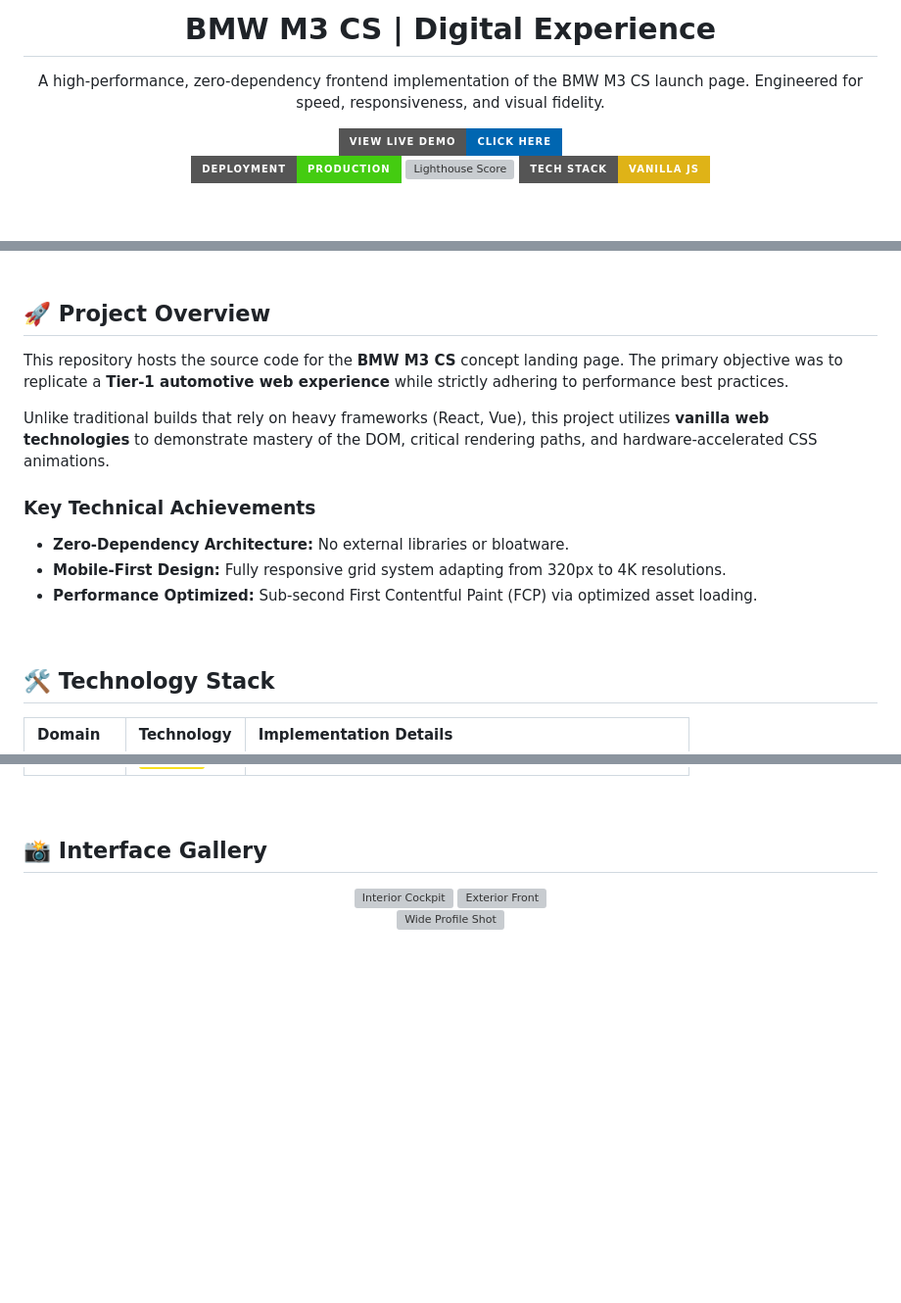
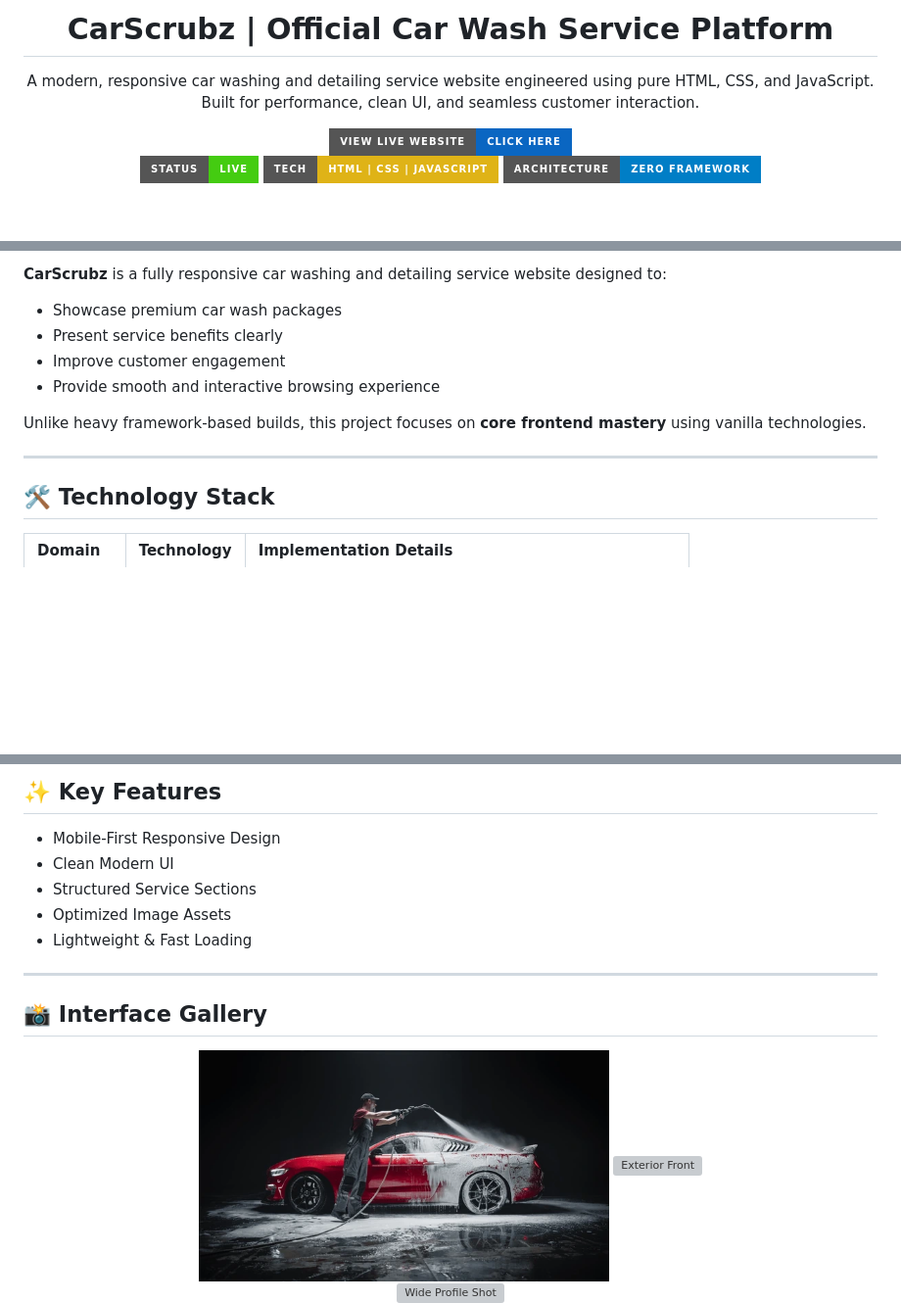
Before and after one commit to arvindvadivelu/Carscrubz-Website, a Markdown page: README.md, 3 parts joined by grey strips. Shown at 98% size. GitHub-like rendering; badges without logos; blank space fills up the shorter version; grey boxes are pictures that could not be loaded.

Commit message:
Update readme more

```diff
--- a/README.md
+++ b/README.md
@@ -3,22 +3,26 @@
 
   <br>
 
-  <h1 style="font-weight: 700; margin-bottom: 0;">BMW M3 CS | Digital Experience</h1>
+  <h1 style="font-weight: 700; margin-bottom: 0;">
+    CarScrubz | Official Car Wash Service Platform
+  </h1>
+
   <p style="color: #666; font-size: 1.1rem; max-width: 600px;">
-    A high-performance, zero-dependency frontend implementation of the BMW M3 CS launch page.
-    Engineered for speed, responsiveness, and visual fidelity.
+    A modern, responsive car washing and detailing service website engineered
+    using pure HTML, CSS, and JavaScript. Built for performance, clean UI,
+    and seamless customer interaction.
   </p>
 
-  <div style="margin-top: 15px;">
-    <a href="https://bmwm3cs.netlify.app">
-      <img src="https://img.shields.io/badge/View_Live_Demo-CLICK_HERE-0066B1?style=for-the-badge&logo=google-chrome&logoColor=white" alt="Live Demo">
+  <div style="margin-top: 20px;">
+    <a href="https://carscrubz.netlify.app">
+      <img src="https://img.shields.io/badge/View_Live_Website-Click_Here-0A66C2?style=for-the-badge&logo=google-chrome&logoColor=white" />
     </a>
   </div>
 
-  <div style="margin-top: 10px;">
-    <img src="https://img.shields.io/badge/Deployment-Production-success?style=for-the-badge&logo=vercel&logoColor=white" alt="Deployment Status">
-    <img src="https://img.shields.io/badge/Lighthouse_Score-100%2F100-success?style=for-the-badge&logo=google-lighthouse&logoColor=white" alt="Lighthouse Score">
-    <img src="https://img.shields.io/badge/Tech_Stack-Vanilla_JS-yellow?style=for-the-badge&logo=javascript&logoColor=black" alt="Tech Stack">
+  <div style="margin-top: 15px;">
+    <img src="https://img.shields.io/badge/Status-Live-success?style=for-the-badge" />
+    <img src="https://img.shields.io/badge/Tech-HTML%20%7C%20CSS%20%7C%20JavaScript-yellow?style=for-the-badge" />
+    <img src="https://img.shields.io/badge/Architecture-Zero_Framework-blue?style=for-the-badge" />
   </div>
 </div>
 
@@ -32,18 +32,14 @@
 
-<br>
+**CarScrubz** is a fully responsive car washing and detailing service website designed to:
 
-## 🚀 Project Overview
+- Showcase premium car wash packages
+- Present service benefits clearly
+- Improve customer engagement
+- Provide smooth and interactive browsing experience
 
-This repository hosts the source code for the **BMW M3 CS** concept landing page. The primary objective was to replicate a **Tier-1 automotive web experience** while strictly adhering to performance best practices.
+Unlike heavy framework-based builds, this project focuses on **core frontend mastery** using vanilla technologies.
 
-Unlike traditional builds that rely on heavy frameworks (React, Vue), this project utilizes **vanilla web technologies** to demonstrate mastery of the DOM, critical rendering paths, and hardware-accelerated CSS animations.
-
-### Key Technical Achievements
-* **Zero-Dependency Architecture:** No external libraries or bloatware.
-* **Mobile-First Design:** Fully responsive grid system adapting from 320px to 4K resolutions.
-* **Performance Optimized:** Sub-second First Contentful Paint (FCP) via optimized asset loading.
-
-<br>
+---
 
 ## 🛠️ Technology Stack
 
@@ -57,10 +52,20 @@ Unlike traditional builds that rely on heavy frameworks (React, Vue), this proje
 
+
+## ✨ Key Features
+
+- Mobile-First Responsive Design
+- Clean Modern UI
+- Structured Service Sections
+- Optimized Image Assets
+- Lightweight & Fast Loading
+
+---
 
 ## 📸 Interface Gallery
 
 <div align="center">
-  <img src="Scroll%20Photo/p2.png" width="48%" style="border-radius: 6px; margin-right: 1.5%; border: 1px solid #eee;" alt="Interior Cockpit">
-  <img src="Scroll%20Photo/p3.png" width="48%" style="border-radius: 6px; border: 1px solid #eee;" alt="Exterior Front">
+  <img src="./CarScrubz/assets/class-1.jpg" width="48%" style="border-radius: 6px; margin-right: 1.5%; border: 1px solid #eee;" alt="Interior Cockpit">
+  <img src="./CarScrubz/assets/class-2.jpg" width="48%" style="border-radius: 6px; border: 1px solid #eee;" alt="Exterior Front">
 </div>
 
 <div align="center" style="margin-top: 10px;">
```
Also changed, not shown: other parts of README.md (+9 -21 lines).
